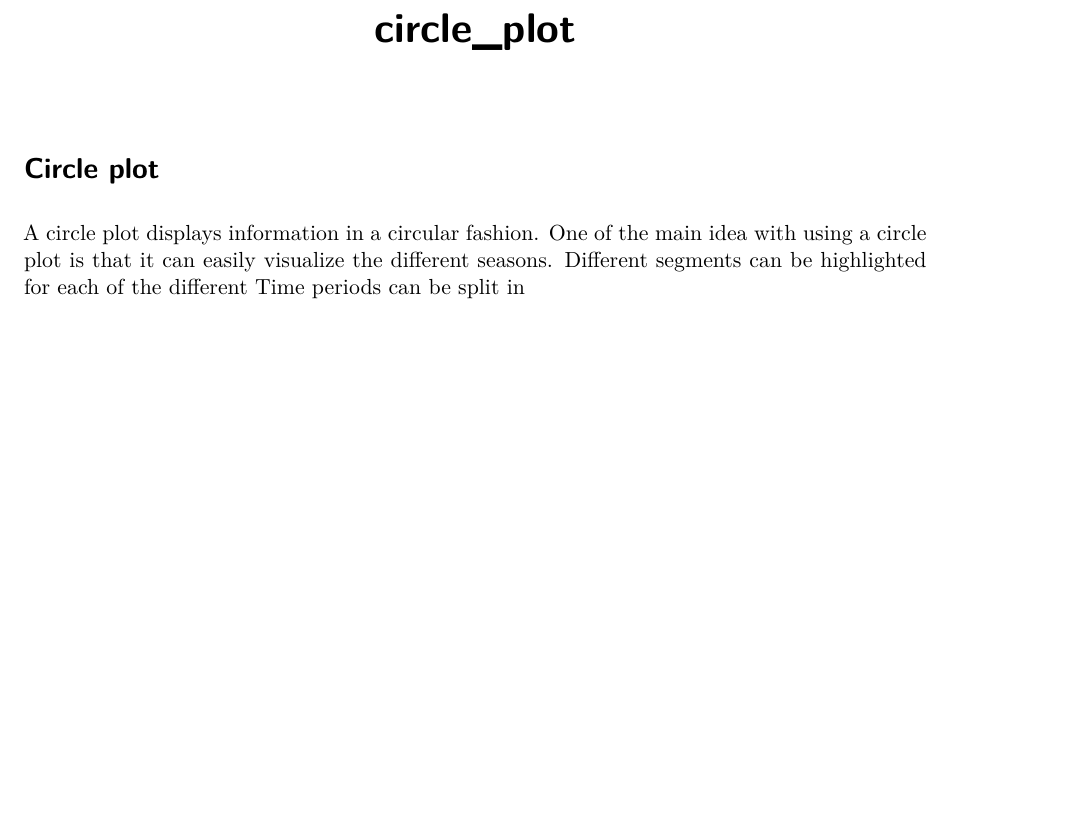
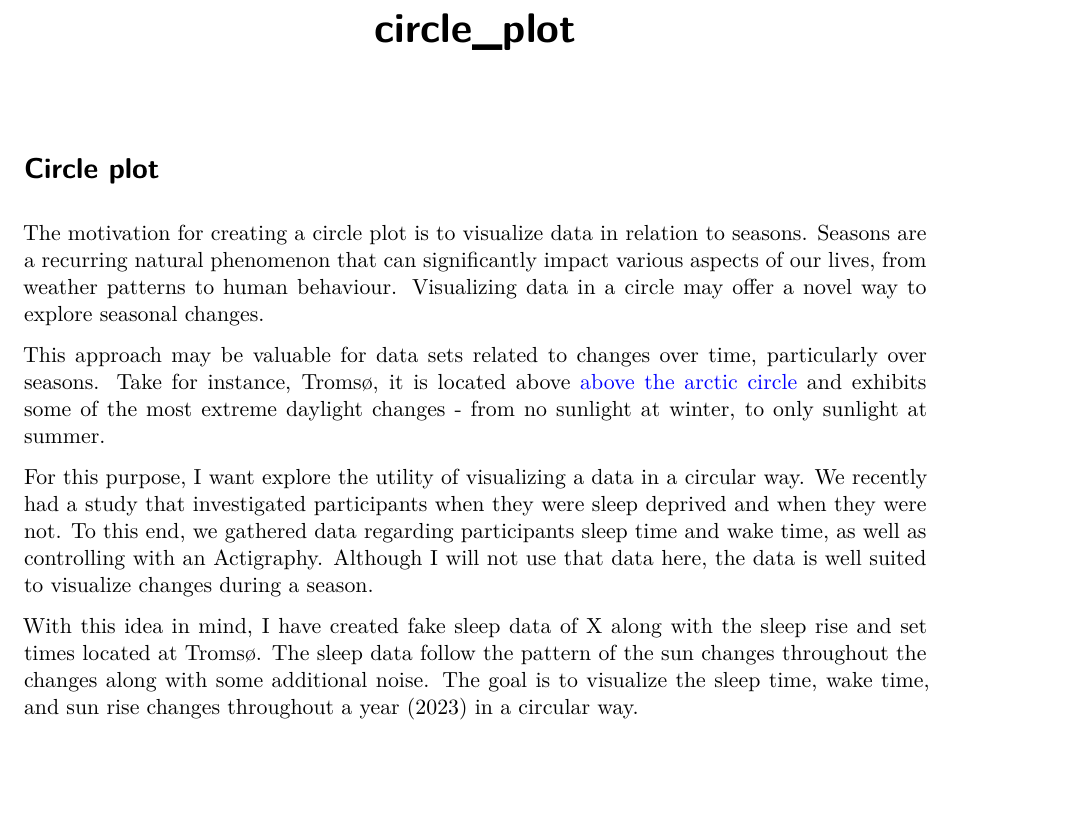
Before and after one commit to a-asen/PSY-3006-Visualization, a Quarto document (ex1/report/circle_plot-report.qmd): part of page 1 of 2, cut so that both start at the same text, the shorter picture padded with empty space. Rendered offline with R 4.5, knitr and Pandoc in place of Quarto, then LaTeX, with nearby package versions; some code elsewhere in the file could not run offline.

Commit message:
motivation behind the circular plot

```diff
--- a/ex1/report/circle_plot-report.qmd
+++ b/ex1/report/circle_plot-report.qmd
@@ -7,10 +7,13 @@ editor:
 ---
 # Circle plot
 
-A circle plot displays information in a circular fashion.
-One of the main idea with using a circle plot is that it can easily visualize the
-different seasons. Different segments can be highlighted for each of the different
-Time periods can be split in
+The motivation for creating a circle plot is to visualize data in relation to seasons. Seasons are a recurring natural phenomenon that can significantly impact various aspects of our lives, from weather patterns to human behaviour. Visualizing data in a circle may offer a novel way to explore seasonal changes.
+
+This approach may be valuable for data sets related to changes over time, particularly over seasons. Take for instance, Tromsø, it is located above [above the arctic circle](https://en.wikipedia.org/wiki/Arctic_Circle) and exhibits some of the most extreme daylight changes - from no sunlight at winter, to only sunlight at summer.
+
+For this purpose, I want explore the utility of visualizing a data in a circular way. We recently had a study that investigated participants when they were sleep deprived and when they were not. To this end, we gathered data regarding participants sleep time and wake time, as well as controlling with an Actigraphy. Although I will not use that data here, the data is well suited to visualize changes during a season.
+
+With this idea in mind, I have created fake sleep data of X along with the sleep rise and set times located at Tromsø. The sleep data follow the pattern of the sun changes throughout the changes along with some additional noise. The goal is to visualize the sleep time, wake time, and sun rise changes throughout a year (2023) in a circular way.
 
 #
 * although codes exists like circlize // OTHERS???
```
